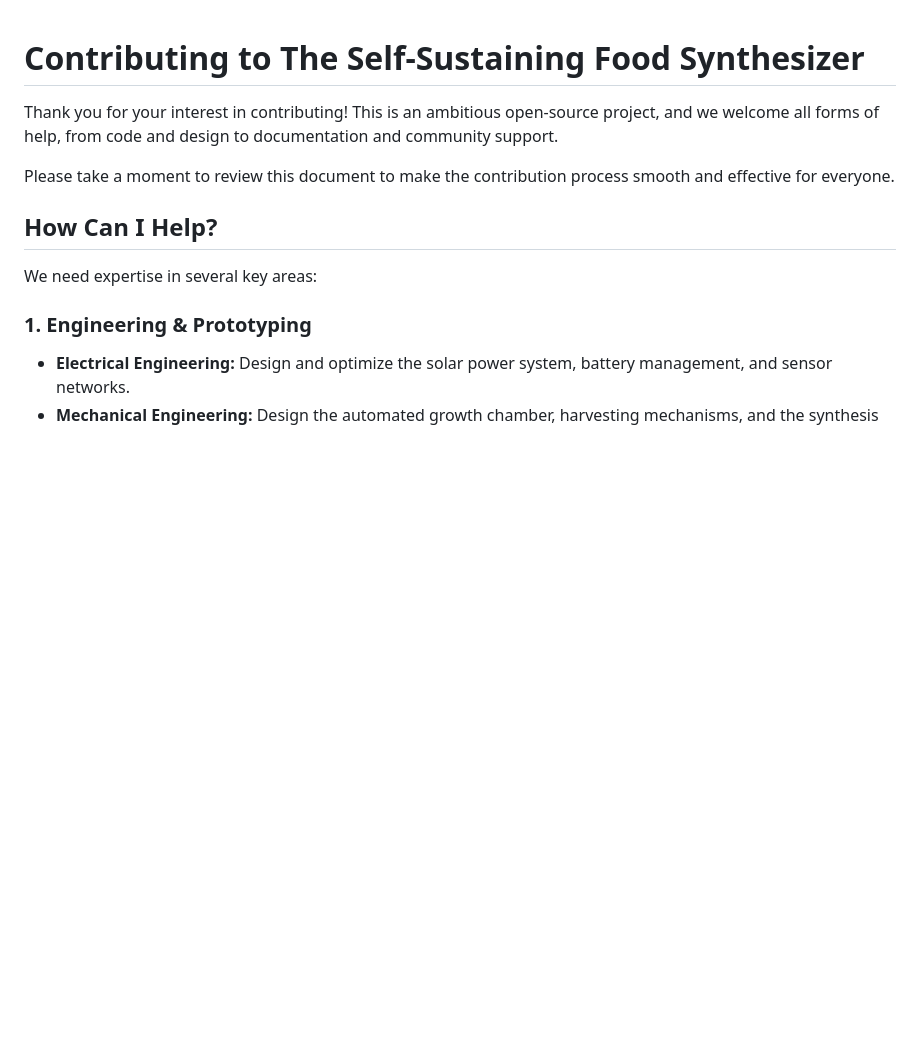
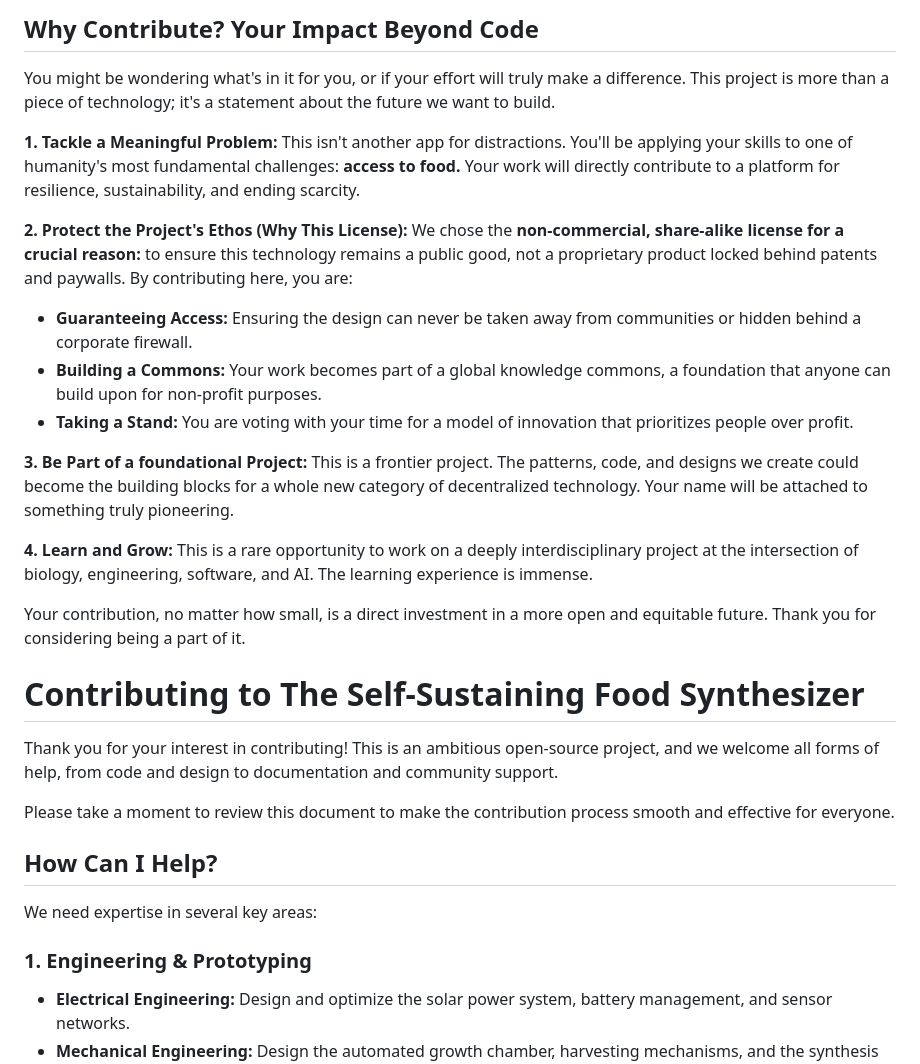
Before and after one commit to JDM95aus/OpenSource-TerraCore, a Markdown page: Contributing.md, the part around the change. Drawn GitHub-style; blank space fills up the shorter version.

```diff
--- a/Contributing.md
+++ b/Contributing.md
@@ -1,3 +1,21 @@
+## Why Contribute? Your Impact Beyond Code
+
+You might be wondering what's in it for you, or if your effort will truly make a difference. This project is more than a piece of technology; it's a statement about the future we want to build.
+
+**1. Tackle a Meaningful Problem:** This isn't another app for distractions. You'll be applying your skills to one of humanity's most fundamental challenges: **access to food.** Your work will directly contribute to a platform for resilience, sustainability, and ending scarcity.
+
+**2. Protect the Project's Ethos (Why This License):**
+We chose the **non-commercial, share-alike license for a crucial reason:** to ensure this technology remains a public good, not a proprietary product locked behind patents and paywalls. By contributing here, you are:
+*   **Guaranteeing Access:** Ensuring the design can never be taken away from communities or hidden behind a corporate firewall.
+*   **Building a Commons:** Your work becomes part of a global knowledge commons, a foundation that anyone can build upon for non-profit purposes.
+*   **Taking a Stand:** You are voting with your time for a model of innovation that prioritizes people over profit.
+
+**3. Be Part of a foundational Project:** This is a frontier project. The patterns, code, and designs we create could become the building blocks for a whole new category of decentralized technology. Your name will be attached to something truly pioneering.
+
+**4. Learn and Grow:** This is a rare opportunity to work on a deeply interdisciplinary project at the intersection of biology, engineering, software, and AI. The learning experience is immense.
+
+Your contribution, no matter how small, is a direct investment in a more open and equitable future. Thank you for considering being a part of it.
+
 # Contributing to The Self-Sustaining Food Synthesizer
 
 Thank you for your interest in contributing! This is an ambitious open-source project, and we welcome all forms of help, from code and design to documentation and community support.
```
